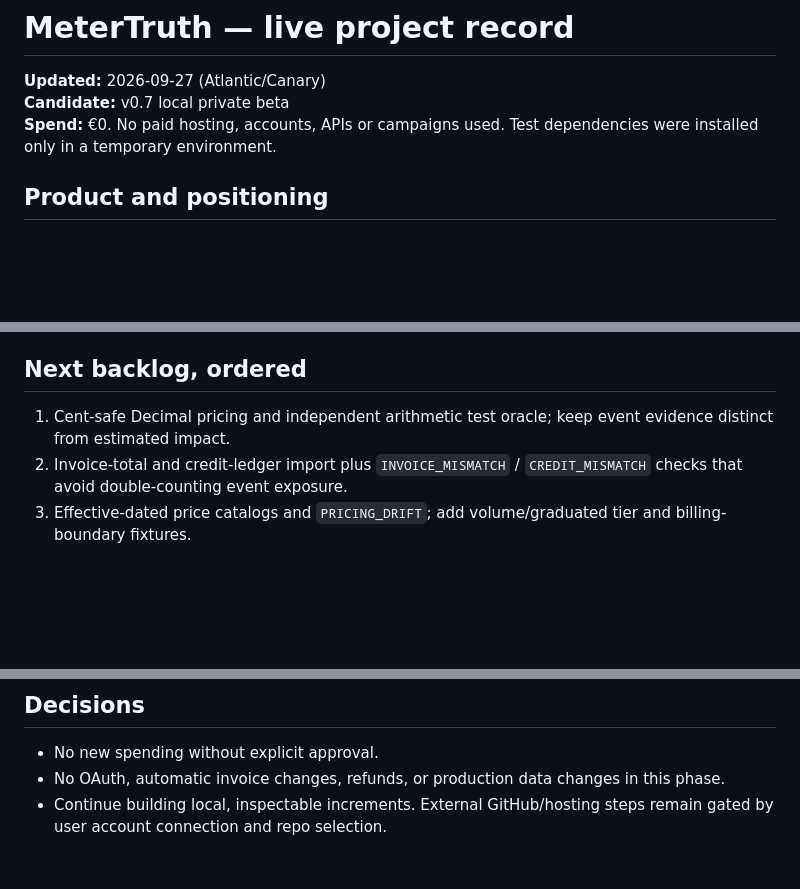
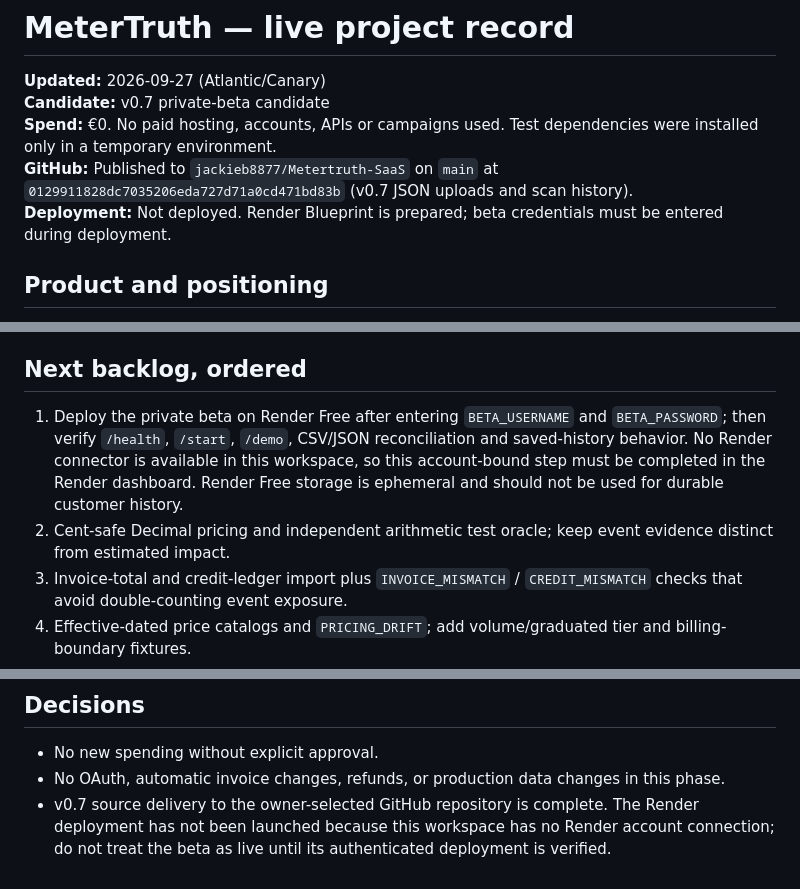
Before and after one commit to jackieb8877/Metertruth-SaaS, a Markdown page: PROJECT_STATUS.md, 3 parts joined by grey strips. GitHub-like rendering; blank space fills up the shorter version.

Commit message:
Update MeterTruth delivery and beta deployment status

```diff
--- a/PROJECT_STATUS.md
+++ b/PROJECT_STATUS.md
@@ -1,8 +1,10 @@
 # MeterTruth — live project record
 
 **Updated:** 2026-09-27 (Atlantic/Canary)
-**Candidate:** v0.7 local private beta
+**Candidate:** v0.7 private-beta candidate
 **Spend:** €0. No paid hosting, accounts, APIs or campaigns used. Test dependencies were installed only in a temporary environment.
+**GitHub:** Published to `jackieb8877/Metertruth-SaaS` on `main` at `0129911828dc7035206eda727d71a0cd471bd83b` (v0.7 JSON uploads and scan history).
+**Deployment:** Not deployed. Render Blueprint is prepared; beta credentials must be entered during deployment.
 
 ## Product and positioning
 
@@ -98,7 +100,8 @@ Evidence is qualitative at this point. Product documentation proves billing plat
 
 ## Next backlog, ordered
 
-1. Cent-safe Decimal pricing and independent arithmetic test oracle; keep event evidence distinct from estimated impact.
+1. Deploy the private beta on Render Free after entering `BETA_USERNAME` and `BETA_PASSWORD`; then verify `/health`, `/start`, `/demo`, CSV/JSON reconciliation and saved-history behavior. No Render connector is available in this workspace, so this account-bound step must be completed in the Render dashboard. Render Free storage is ephemeral and should not be used for durable customer history.
+2. Cent-safe Decimal pricing and independent arithmetic test oracle; keep event evidence distinct from estimated impact.
 2. Invoice-total and credit-ledger import plus `INVOICE_MISMATCH` / `CREDIT_MISMATCH` checks that avoid double-counting event exposure.
 3. Effective-dated price catalogs and `PRICING_DRIFT`; add volume/graduated tier and billing-boundary fixtures.
 4. User-adjustable field mapping / preflight for unknown JSON and CSV schemas.
@@ -110,4 +113,4 @@ Evidence is qualitative at this point. Product documentation proves billing plat
 
 - No new spending without explicit approval.
 - No OAuth, automatic invoice changes, refunds, or production data changes in this phase.
-- Continue building local, inspectable increments. External GitHub/hosting steps remain gated by user account connection and repo selection.
+- v0.7 source delivery to the owner-selected GitHub repository is complete. The Render deployment has not been launched because this workspace has no Render account connection; do not treat the beta as live until its authenticated deployment is verified.
```
